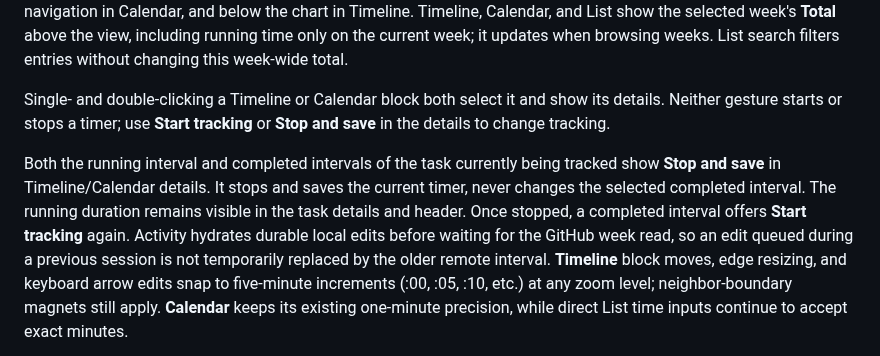
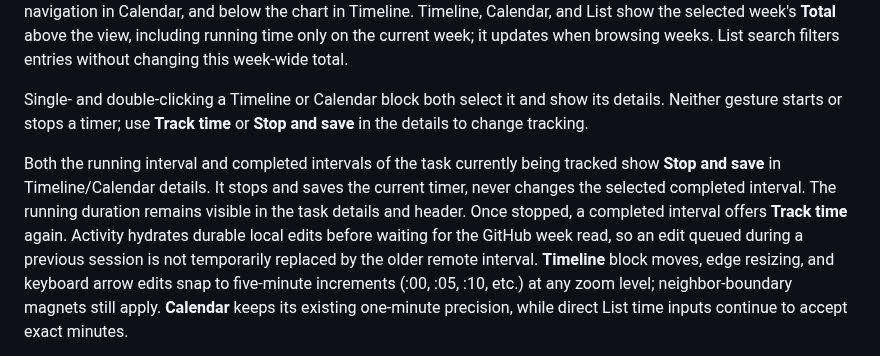
Before and after one commit to Clockoli/wip, a Markdown page: docs/features.md, the part around the change. Drawn GitHub-style.

Commit message:
docs: reflect Track time action in Timeline and Calendar

```diff
--- a/docs/features.md
+++ b/docs/features.md
@@ -120,9 +120,9 @@ The shared Timeline/Calendar component leaves vertical Timeline wheel gestures t
 
 Timeline and Calendar show tracked time for each local calendar day, including zero days. Intervals spanning midnight contribute to each affected day. When only one project is shown, Timeline and Calendar omit its redundant label (including in task details); multiple projects retain their labels. Selected task details appear above the week navigation in Calendar, and below the chart in Timeline. Timeline, Calendar, and List show the selected week's **Total** above the view, including running time only on the current week; it updates when browsing weeks. List search filters entries without changing this week-wide total.
 
-Single- and double-clicking a Timeline or Calendar block both select it and show its details. Neither gesture starts or stops a timer; use **Start tracking** or **Stop and save** in the details to change tracking.
+Single- and double-clicking a Timeline or Calendar block both select it and show its details. Neither gesture starts or stops a timer; use **Track time** or **Stop and save** in the details to change tracking.
 
-Both the running interval and completed intervals of the task currently being tracked show **Stop and save** in Timeline/Calendar details. It stops and saves the current timer, never changes the selected completed interval. The running duration remains visible in the task details and header. Once stopped, a completed interval offers **Start tracking** again.
+Both the running interval and completed intervals of the task currently being tracked show **Stop and save** in Timeline/Calendar details. It stops and saves the current timer, never changes the selected completed interval. The running duration remains visible in the task details and header. Once stopped, a completed interval offers **Track time** again.
 Activity hydrates durable local edits before waiting for the GitHub week read, so an edit queued during a previous session is not temporarily replaced by the older remote interval. **Timeline** block moves, edge resizing, and keyboard arrow edits snap to five-minute increments (:00, :05, :10, etc.) at any zoom level; neighbor-boundary magnets still apply. **Calendar** keeps its existing one-minute precision, while direct List time inputs continue to accept exact minutes.
 
 The bulk importer accepts one dated URL task per line with an optional description and a duration. It validates the complete request and existing history before one atomic Git commit, including intervals that cross in from older monthly files and a concurrently started active timer. A failed request writes nothing and keeps the draft available for correction.
```
